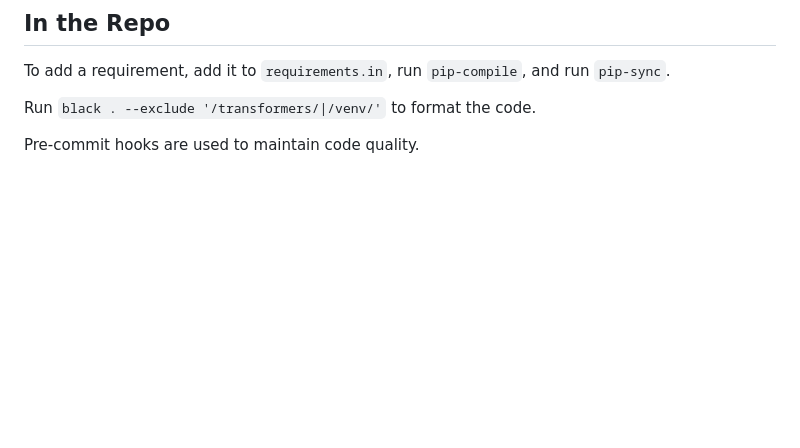
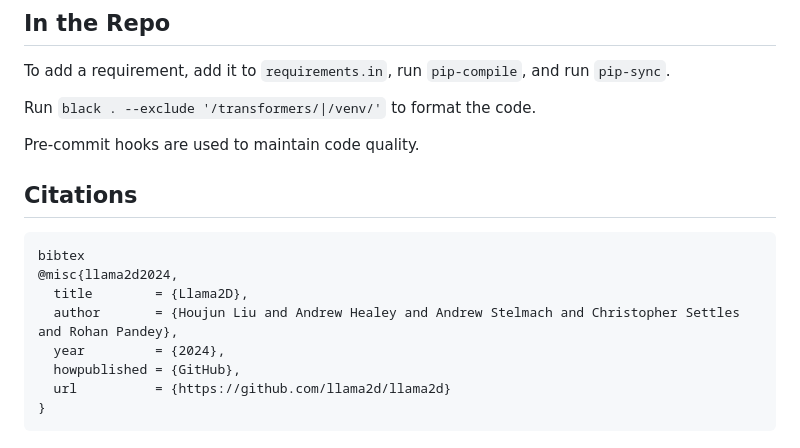
Before and after one commit to Llama2D/llama2d, a Markdown page: README.md, the part around the change. Rendered like a GitHub page; blank space fills up the shorter version.

Commit message:
add citation to README.md

````diff
--- a/README.md
+++ b/README.md
@@ -128,3 +128,16 @@ To add a requirement, add it to `requirements.in`, run `pip-compile`, and run `p
 Run `black . --exclude '/transformers/|/venv/'` to format the code.
 
 Pre-commit hooks are used to maintain code quality.
+
+## Citations
+
+```
+bibtex
+@misc{llama2d2024,
+  title        = {Llama2D},
+  author       = {Houjun Liu and Andrew Healey and Andrew Stelmach and Christopher Settles and Rohan Pandey},
+  year         = {2024},
+  howpublished = {GitHub},
+  url          = {https://github.com/llama2d/llama2d}
+}
+```
````
